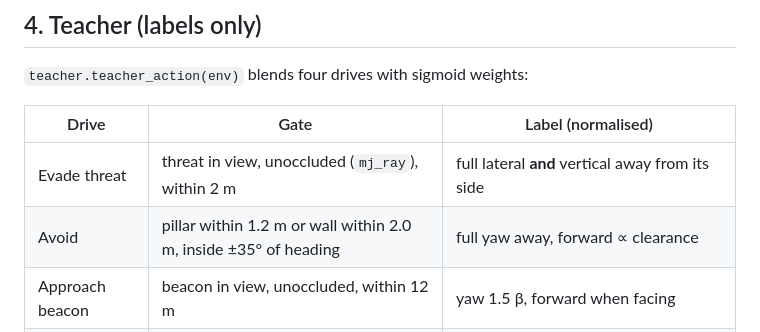
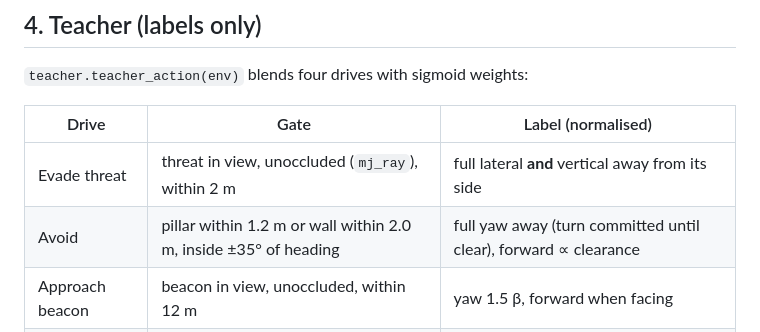
Before and after one commit to garyb9/fly-drone, a Markdown page: docs/free-roam.md, the part around the change. Rendered like a GitHub page.

Commit message:
Document the committed avoid turn in the teacher table
Co-Authored-By: Claude Opus 5 <noreply@anthropic.com>
Claude-Session: https://claude.ai/code/session_019TaWQjdbtmn7bXAuw4983y

```diff
--- a/docs/free-roam.md
+++ b/docs/free-roam.md
@@ -66,7 +66,7 @@ loom near 5%. Forward flight over the floor produced no false loom. Beacon light
 | Drive           | Gate                                                             | Label (normalised)                              |
 | --------------- | ---------------------------------------------------------------- | ------------------------------------------------ |
 | Evade threat    | threat in view, unoccluded (`mj_ray`), within 2 m                | full lateral **and** vertical away from its side |
-| Avoid           | pillar within 1.2 m or wall within 2.0 m, inside ±35° of heading | full yaw away, forward ∝ clearance                |
+| Avoid           | pillar within 1.2 m or wall within 2.0 m, inside ±35° of heading | full yaw away (turn committed until clear), forward ∝ clearance |
 | Approach beacon | beacon in view, unoccluded, within 12 m                          | yaw 1.5 β, forward when facing                   |
 | Explore         | none of the above                                                | forward 0.8, randomized yaw cast (resampled every 1.5-3.5 s) |
 
```
